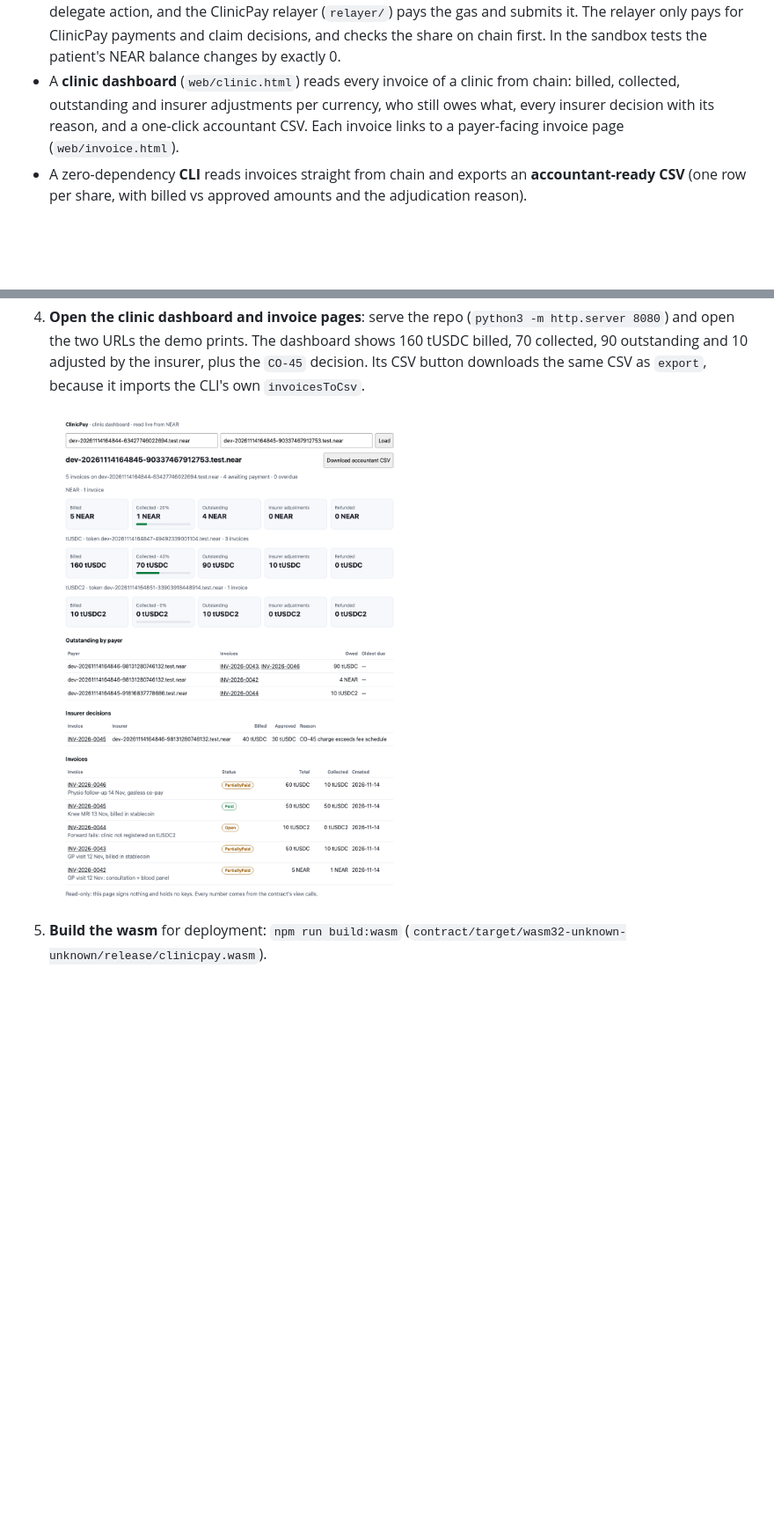
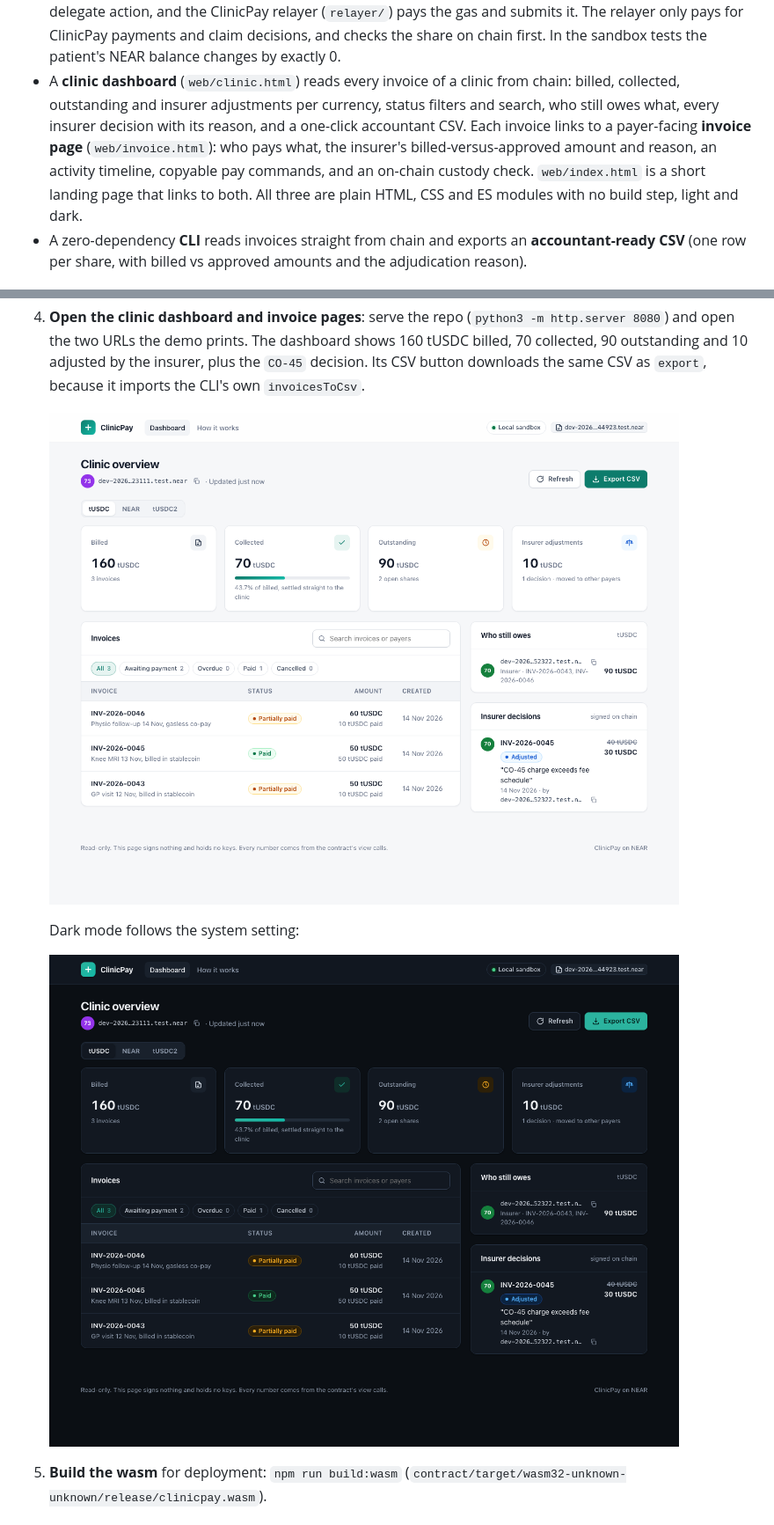
Before and after one commit to shahaman098/near-clinicpay, a Markdown page: README.md, 2 parts joined by grey strips. Shown at 88% size. Drawn GitHub-style; pictures changed too: web/clinic-dashboard-dark.png (added), web/clinic-dashboard.png; blank space fills up the shorter version.

```diff
--- a/README.md
+++ b/README.md
@@ -49,9 +49,13 @@ who paid what and when. Refunds are another manual round trip.
   decisions, and checks the share on chain first. In the sandbox tests the patient's
   NEAR balance changes by exactly 0.
 - A **clinic dashboard** (`web/clinic.html`) reads every invoice of a clinic from
-  chain: billed, collected, outstanding and insurer adjustments per currency, who
-  still owes what, every insurer decision with its reason, and a one-click accountant
-  CSV. Each invoice links to a payer-facing invoice page (`web/invoice.html`).
+  chain: billed, collected, outstanding and insurer adjustments per currency, status
+  filters and search, who still owes what, every insurer decision with its reason, and
+  a one-click accountant CSV. Each invoice links to a payer-facing **invoice page**
+  (`web/invoice.html`): who pays what, the insurer's billed-versus-approved amount and
+  reason, an activity timeline, copyable pay commands, and an on-chain custody check.
+  `web/index.html` is a short landing page that links to both. All three are plain
+  HTML, CSS and ES modules with no build step, light and dark.
 - A zero-dependency **CLI** reads invoices straight from chain and exports an
   **accountant-ready CSV** (one row per share, with billed vs approved amounts and the
   adjudication reason).
@@ -160,6 +164,10 @@ funds needed: everything below runs on a local sandbox node.
    `export`, because it imports the CLI's own `invoicesToCsv`.
 
    ![ClinicPay clinic dashboard, read live from the local sandbox](web/clinic-dashboard.png)
+
+   Dark mode follows the system setting:
+
+   ![The same dashboard in dark mode](web/clinic-dashboard-dark.png)
 
 5. **Build the wasm** for deployment: `npm run build:wasm`
    (`contract/target/wasm32-unknown-unknown/release/clinicpay.wasm`).
```
Also changed, not shown: other parts of README.md (+14 -6 lines), web/invoice-page.png, 5 other files.
